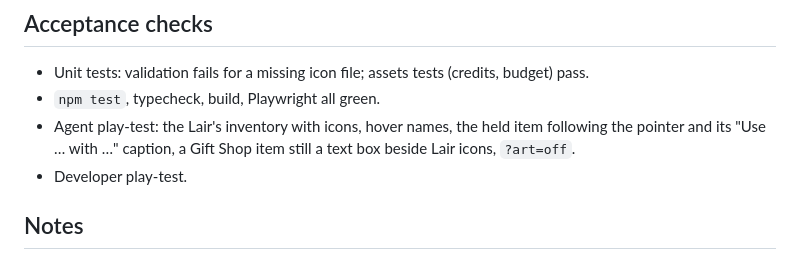
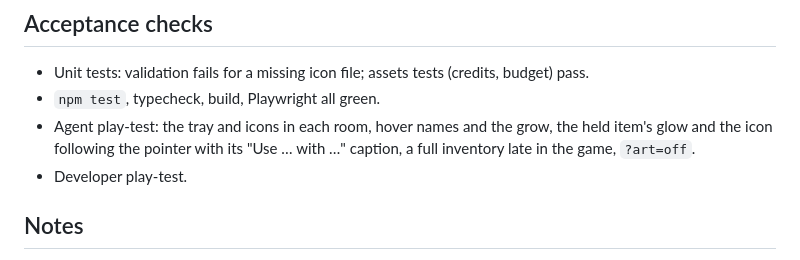
Before and after one commit to ratteler50/escape-from-the-escape-room, a Markdown page: docs/slices/21-lair-item-icons.md, the part around one of its changes. Drawn GitHub-style.

```diff
--- a/docs/slices/21-lair-item-icons.md
+++ b/docs/slices/21-lair-item-icons.md
@@ -53,9 +72,9 @@ bigger inventory bar.
 
 - Unit tests: validation fails for a missing icon file; assets tests (credits, budget) pass.
 - `npm test`, typecheck, build, Playwright all green.
-- Agent play-test: the Lair's inventory with icons, hover names, the held item following the
-  pointer and its "Use … with …" caption, a Gift Shop item still a text box beside Lair icons,
-  `?art=off`.
+- Agent play-test: the tray and icons in each room, hover names and the grow, the held item's glow
+  and the icon following the pointer with its "Use … with …" caption, a full inventory late in the
+  game, `?art=off`.
 - Developer play-test.
 
 ## Notes
```
Also changed, not shown: other parts of docs/slices/21-lair-item-icons.md (+43 -24 lines), docs/design.md (+6 -4 lines).
